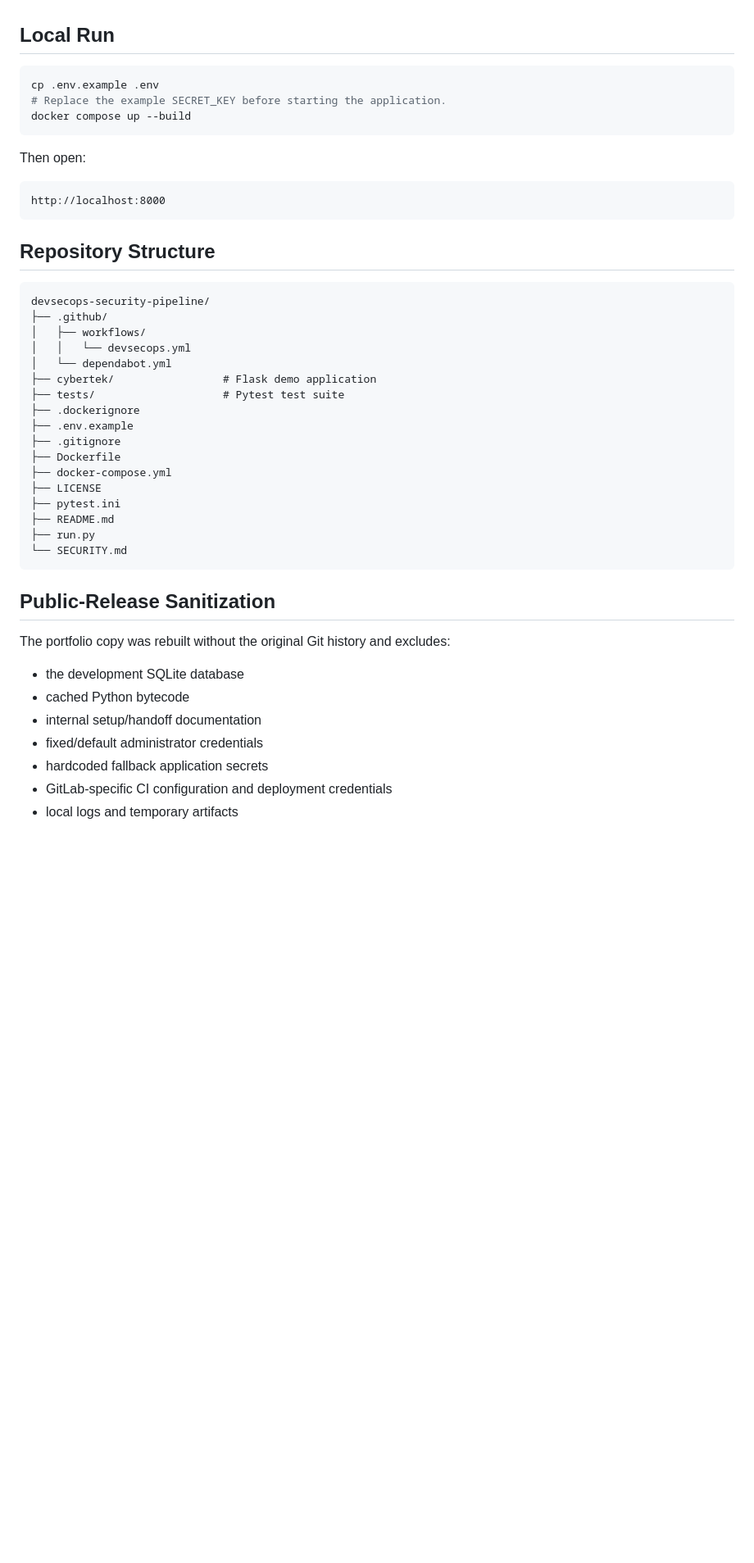
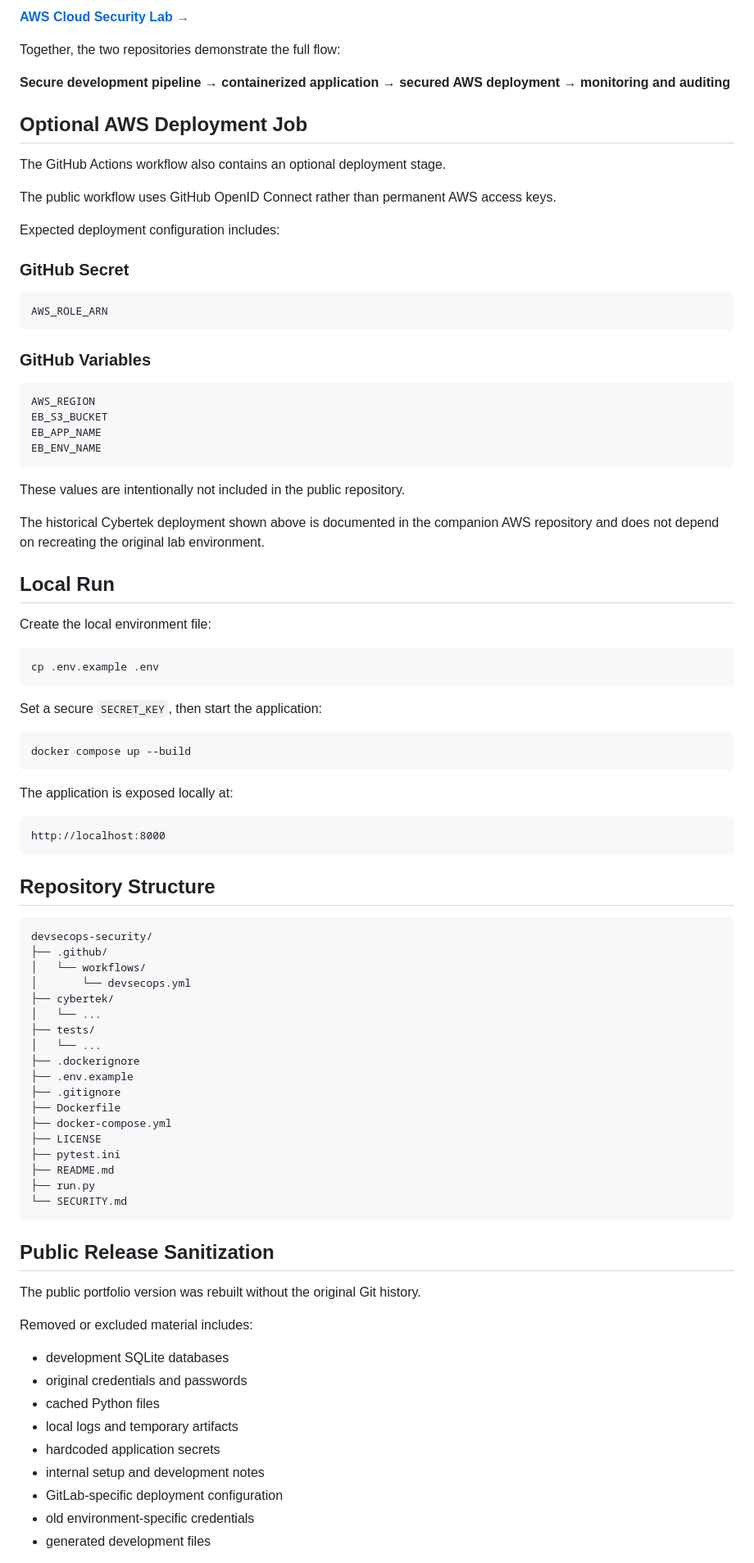
Before and after one commit to Yahmedd/devsecops-security, a Markdown page: README.md, the part around one of its changes. Shown at 82% size. GitHub-like rendering; blank space fills up the shorter version.

````diff
--- a/README.md
+++ b/README.md
@@ -104,13 +158,51 @@ The deploy job packages the application, uploads the source bundle to S3, create
+**[AWS Cloud Security Lab →](https://github.com/Yahmedd/aws-cloud-security-lab)**
+
+Together, the two repositories demonstrate the full flow:
+
+**Secure development pipeline → containerized application → secured AWS deployment → monitoring and auditing**
+
+## Optional AWS Deployment Job
+
+The GitHub Actions workflow also contains an optional deployment stage.
+
+The public workflow uses GitHub OpenID Connect rather than permanent AWS access keys.
+
+Expected deployment configuration includes:
+
+### GitHub Secret
+
+```text
+AWS_ROLE_ARN
+```
+
+### GitHub Variables
+
+```text
+AWS_REGION
+EB_S3_BUCKET
+EB_APP_NAME
+EB_ENV_NAME
+```
+
+These values are intentionally not included in the public repository.
+
+The historical Cybertek deployment shown above is documented in the companion AWS repository and does not depend on recreating the original lab environment.
 
 ## Local Run
 
+Create the local environment file:
+
 ```bash
 cp .env.example .env
-# Replace the example SECRET_KEY before starting the application.
+```
+
+Set a secure `SECRET_KEY`, then start the application:
+
+```bash
 docker compose up --build
 ```
 
-Then open:
+The application is exposed locally at:
 
 ```text
 http://localhost:8000
@@ -119,13 +211,14 @@ http://localhost:8000
 ## Repository Structure
 
 ```text
-devsecops-security-pipeline/
+devsecops-security/
 ├── .github/
-│   ├── workflows/
-│   │   └── devsecops.yml
-│   └── dependabot.yml
-├── cybertek/                 # Flask demo application
-├── tests/                    # Pytest test suite
+│   └── workflows/
+│       └── devsecops.yml
+├── cybertek/
+│   └── ...
+├── tests/
+│   └── ...
 ├── .dockerignore
 ├── .env.example
 ├── .gitignore
@@ -138,15 +231,19 @@ devsecops-security-pipeline/
 └── SECURITY.md
 ```
 
-## Public-Release Sanitization
+## Public Release Sanitization
 
-The portfolio copy was rebuilt without the original Git history and excludes:
+The public portfolio version was rebuilt without the original Git history.
 
-- the development SQLite database
-- cached Python bytecode
-- internal setup/handoff documentation
-- fixed/default administrator credentials
-- hardcoded fallback application secrets
-- GitLab-specific CI configuration and deployment credentials
+Removed or excluded material includes:
+
+- development SQLite databases
+- original credentials and passwords
+- cached Python files
 - local logs and temporary artifacts
+- hardcoded application secrets
+- internal setup and development notes
+- GitLab-specific deployment configuration
+- old environment-specific credentials
+- generated development files
 
````
Also changed, not shown: other parts of README.md (+144 -71 lines).
